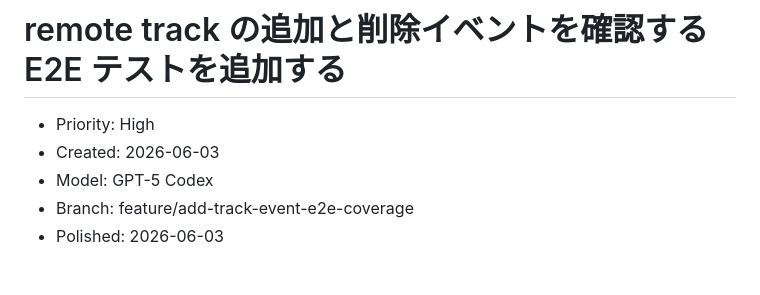
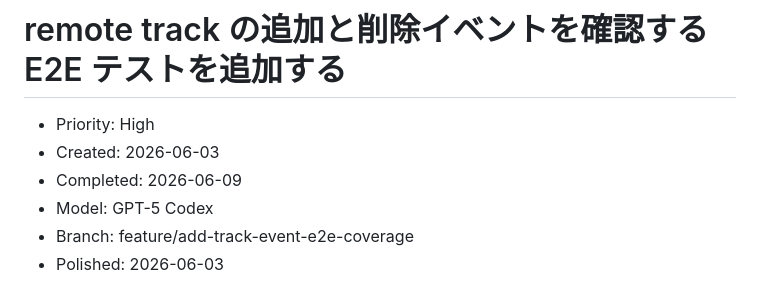
Before and after one commit to shiguredo/sora-flutter-sdk, a Markdown page: issues/closed/0011-test-add-track-event-e2e-coverage.md, the part around the change. Drawn GitHub-style.

Commit message:
0011 issue を close する

```diff
--- a/issues/0011-test-add-track-event-e2e-coverage.md
+++ b/issues/closed/0011-test-add-track-event-e2e-coverage.md
@@ -2,6 +2,7 @@
 
 - Priority: High
 - Created: 2026-06-03
+- Completed: 2026-06-09
 - Model: GPT-5 Codex
 - Branch: feature/add-track-event-e2e-coverage
 - Polished: 2026-06-03
```
